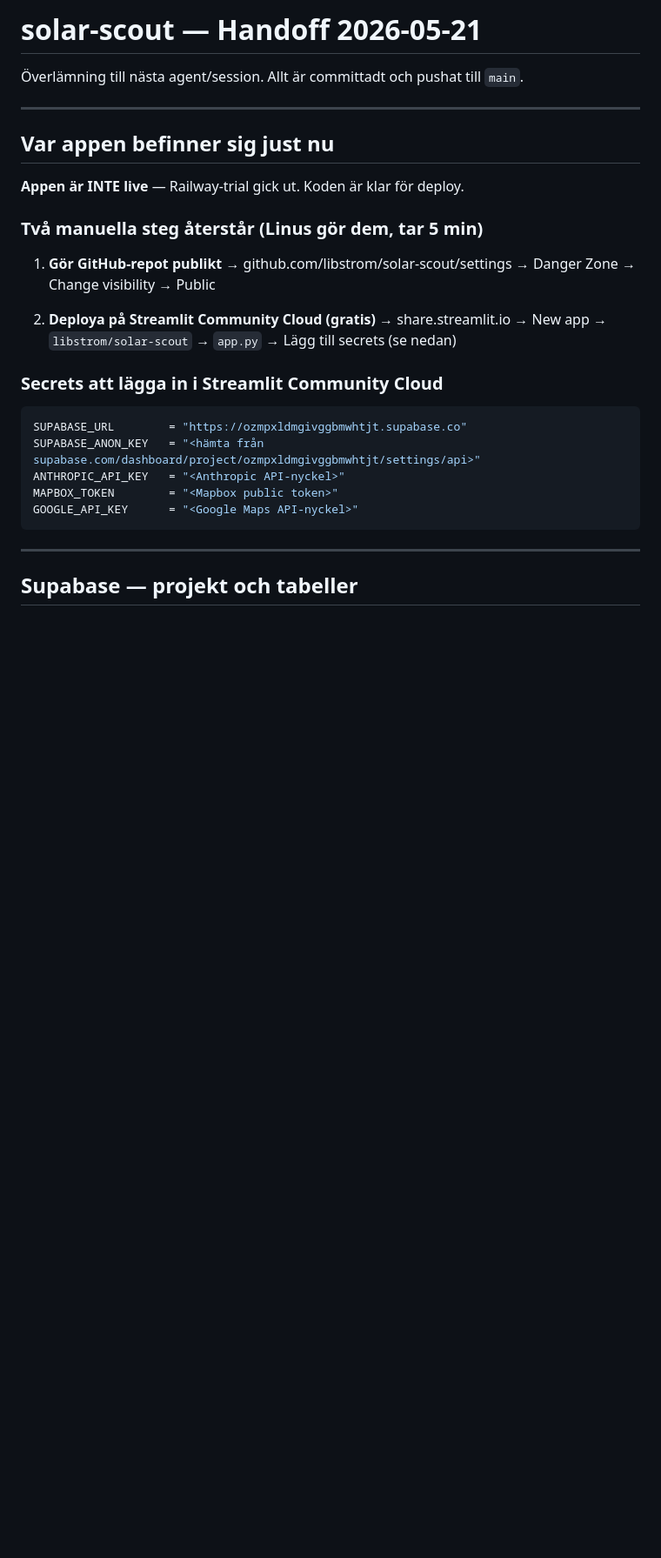
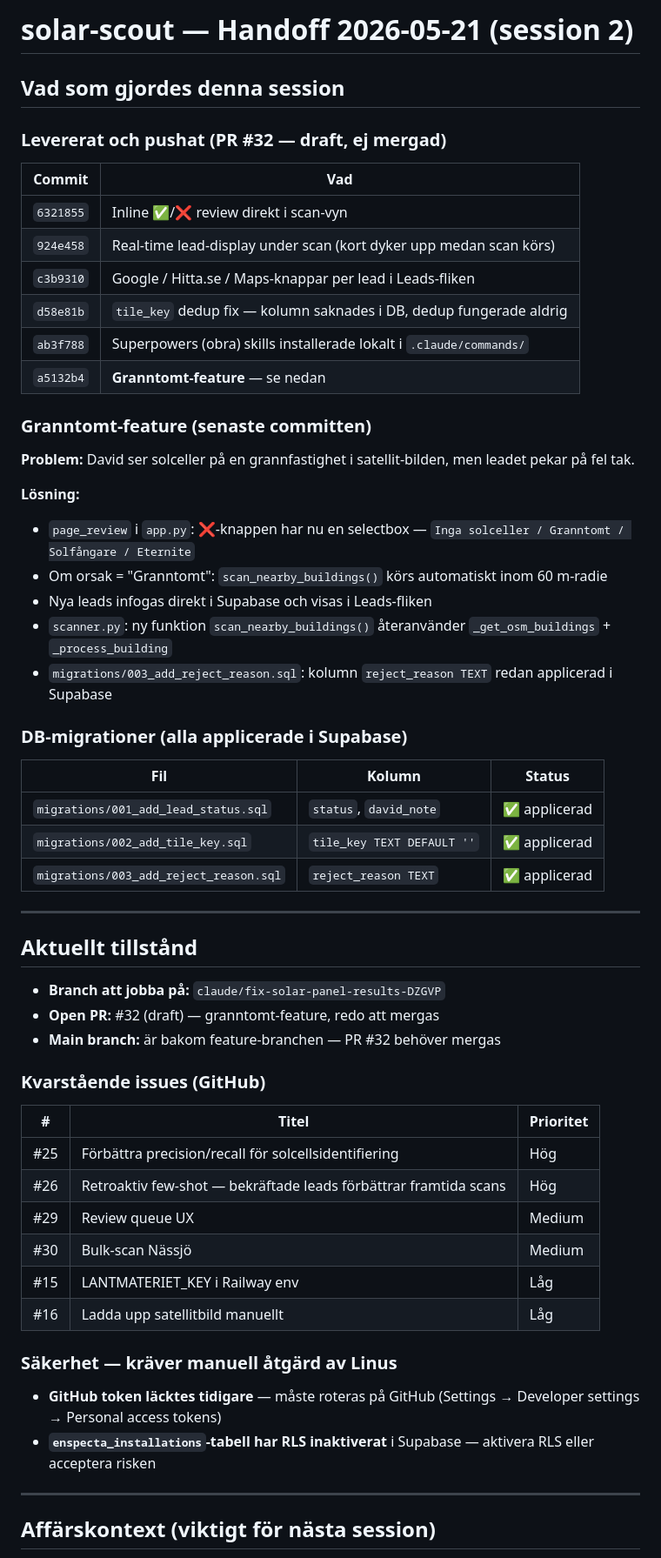
Before and after one commit to libstrom/solar-scout, a Markdown page: HANDOFF.md, the part around one of its changes. Shown at 87% size. Rendered like a GitHub page; blank space fills up the shorter version.

Commit message:
docs: handoff session 2026-05-21 session 2

````diff
--- a/HANDOFF.md
+++ b/HANDOFF.md
@@ -1,33 +1,62 @@
-# solar-scout — Handoff 2026-05-21
+# solar-scout — Handoff 2026-05-21 (session 2)
 
-Överlämning till nästa agent/session. Allt är committadt och pushat till `main`.
+## Vad som gjordes denna session
+
+### Levererat och pushat (PR #32 — draft, ej mergad)
+
+| Commit | Vad |
+|--------|-----|
+| `6321855` | Inline ✅/❌ review direkt i scan-vyn |
+| `924e458` | Real-time lead-display under scan (kort dyker upp medan scan körs) |
+| `c3b9310` | Google / Hitta.se / Maps-knappar per lead i Leads-fliken |
+| `d58e81b` | `tile_key` dedup fix — kolumn saknades i DB, dedup fungerade aldrig |
+| `ab3f788` | Superpowers (obra) skills installerade lokalt i `.claude/commands/` |
+| `a5132b4` | **Granntomt-feature** — se nedan |
+
+### Granntomt-feature (senaste committen)
+
+**Problem:** David ser solceller på en grannfastighet i satellit-bilden, men leadet pekar på fel tak.
+
+**Lösning:**
+- `page_review` i `app.py`: ❌-knappen har nu en selectbox — `Inga solceller / Granntomt / Solfångare / Eternite`
+- Om orsak = "Granntomt": `scan_nearby_buildings()` körs automatiskt inom 60 m-radie
+- Nya leads infogas direkt i Supabase och visas i Leads-fliken
+- `scanner.py`: ny funktion `scan_nearby_buildings()` återanvänder `_get_osm_buildings` + `_process_building`
+- `migrations/003_add_reject_reason.sql`: kolumn `reject_reason TEXT` redan applicerad i Supabase
+
+### DB-migrationer (alla applicerade i Supabase)
+
+| Fil | Kolumn | Status |
+|-----|--------|--------|
+| `migrations/001_add_lead_status.sql` | `status`, `david_note` | ✅ applicerad |
+| `migrations/002_add_tile_key.sql` | `tile_key TEXT DEFAULT ''` | ✅ applicerad |
+| `migrations/003_add_reject_reason.sql` | `reject_reason TEXT` | ✅ applicerad |
 
 ---
 
-## Var appen befinner sig just nu
+## Aktuellt tillstånd
 
-**Appen är INTE live** — Railway-trial gick ut. Koden är klar för deploy.
+- **Branch att jobba på:** `claude/fix-solar-panel-results-DZGVP`
+- **Open PR:** #32 (draft) — granntomt-feature, redo att mergas
+- **Main branch:** är bakom feature-branchen — PR #32 behöver mergas
 
-### Två manuella steg återstår (Linus gör dem, tar 5 min)
+### Kvarstående issues (GitHub)
 
-1. **Gör GitHub-repot publikt**
-   → github.com/libstrom/solar-scout/settings → Danger Zone → Change visibility → Public
+| # | Titel | Prioritet |
+|---|-------|-----------|
+| #25 | Förbättra precision/recall för solcellsidentifiering | Hög |
+| #26 | Retroaktiv few-shot — bekräftade leads förbättrar framtida scans | Hög |
+| #29 | Review queue UX | Medium |
+| #30 | Bulk-scan Nässjö | Medium |
+| #15 | LANTMATERIET_KEY i Railway env | Låg |
+| #16 | Ladda upp satellitbild manuellt | Låg |
 
-2. **Deploya på Streamlit Community Cloud (gratis)**
-   → share.streamlit.io → New app → `libstrom/solar-scout` → `app.py`
-   → Lägg till secrets (se nedan)
+### Säkerhet — kräver manuell åtgärd av Linus
 
-### Secrets att lägga in i Streamlit Community Cloud
-
-```toml
-SUPABASE_URL        = "https://ozmpxldmgivggbmwhtjt.supabase.co"
-SUPABASE_ANON_KEY   = "<hämta från supabase.com/dashboard/project/ozmpxldmgivggbmwhtjt/settings/api>"
-ANTHROPIC_API_KEY   = "<Anthropic API-nyckel>"
-MAPBOX_TOKEN        = "<Mapbox public token>"
-GOOGLE_API_KEY      = "<Google Maps API-nyckel>"
-```
+- **GitHub token läcktes tidigare** — måste roteras på GitHub (Settings → Developer settings → Personal access tokens)
+- **`enspecta_installations`-tabell har RLS inaktiverat** i Supabase — aktivera RLS eller acceptera risken
 
 ---
 
-## Supabase — projekt och tabeller
+## Affärskontext (viktigt för nästa session)
 
````
Also changed, not shown: other parts of HANDOFF.md (+18 -128 lines).
